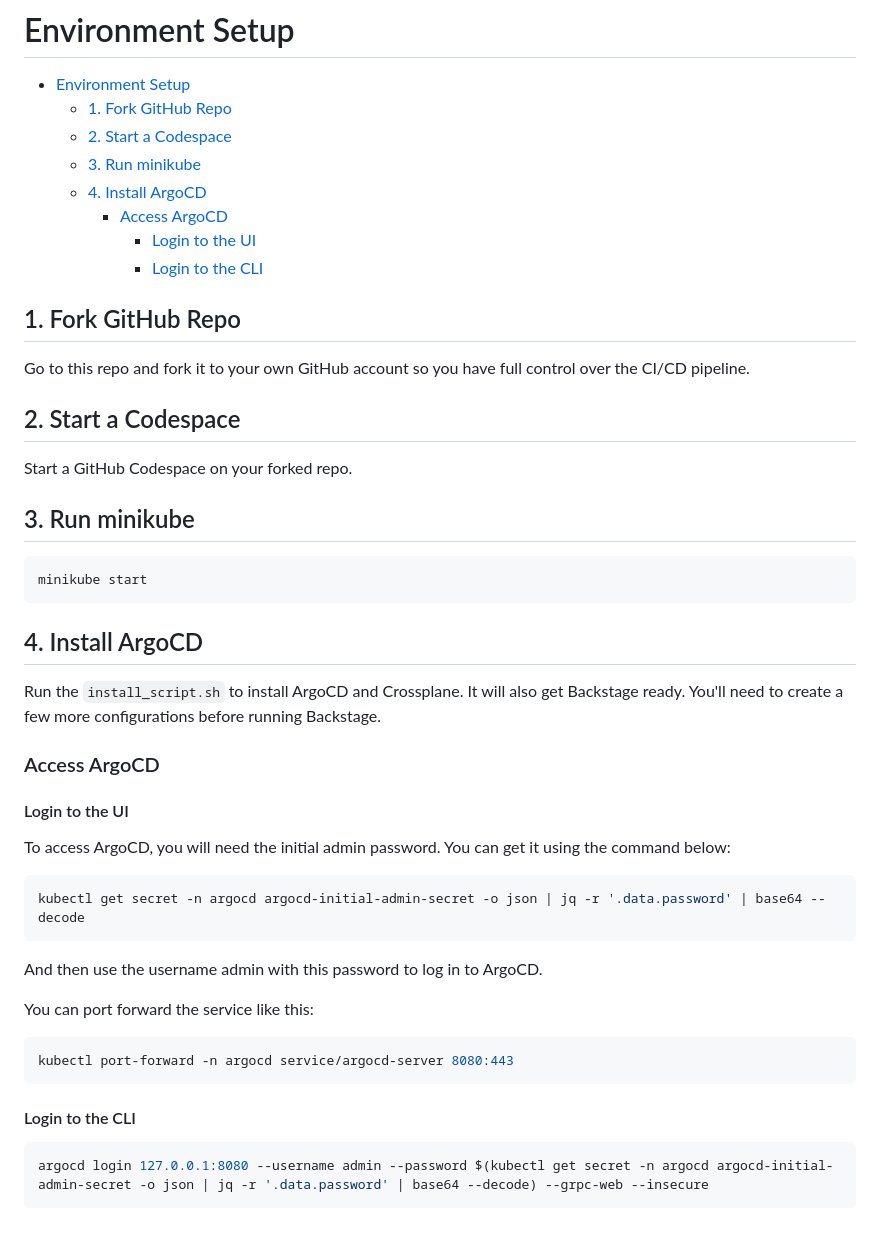
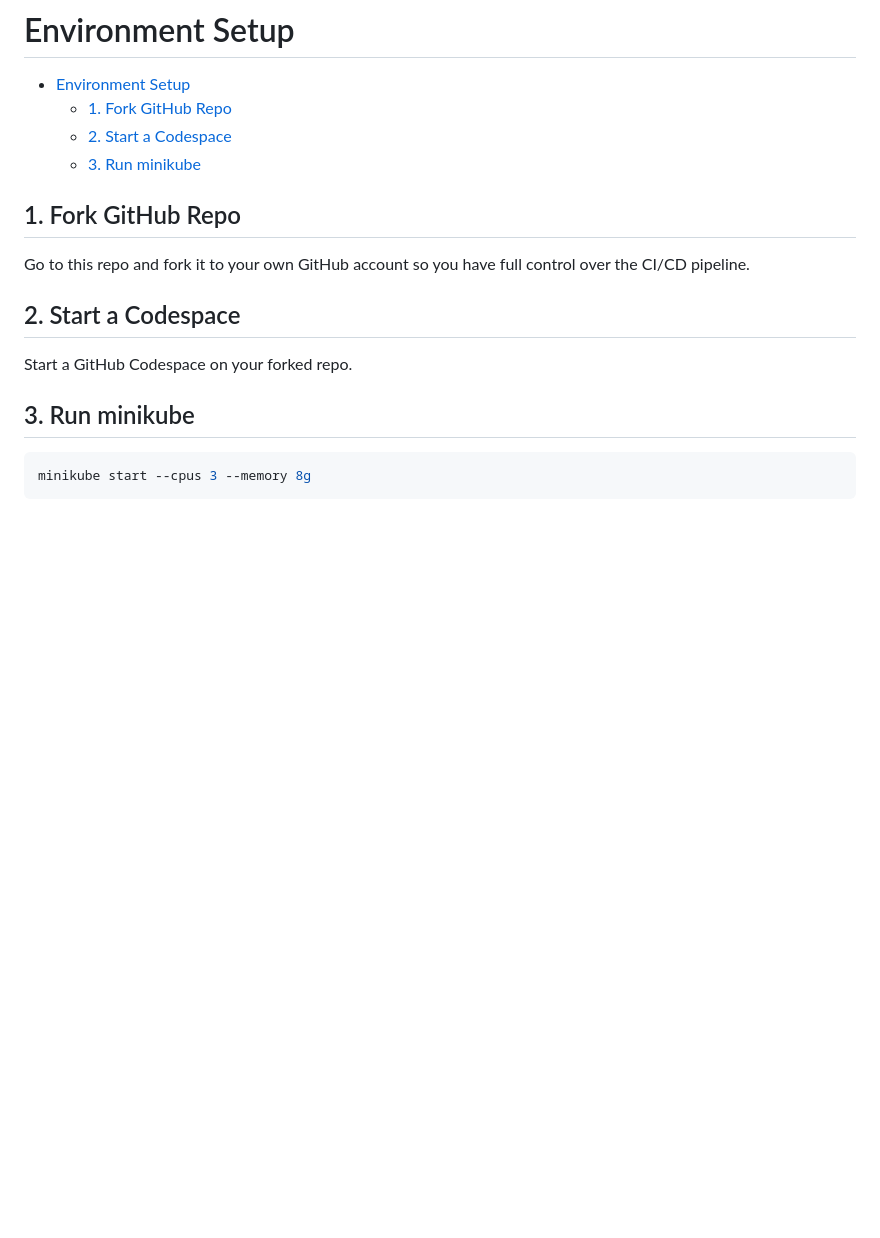
Before and after one commit to yousskadi/akeyless-workshop-2, a Markdown page: Lab01/guide.md, the part around the change. GitHub-like rendering; blank space fills up the shorter version.

````diff
--- a/Lab01/guide.md
+++ b/Lab01/guide.md
@@ -4,10 +4,6 @@
   - [1. Fork GitHub Repo](#1-fork-github-repo)
   - [2. Start a Codespace](#2-start-a-codespace)
   - [3. Run minikube](#3-run-minikube)
-  - [4. Install ArgoCD](#4-install-argocd)
-    - [Access ArgoCD](#access-argocd)
-      - [Login to the UI](#login-to-the-ui)
-      - [Login to the CLI](#login-to-the-cli)
 
 ## 1. Fork GitHub Repo
 
@@ -20,32 +16,5 @@ Start a GitHub Codespace on your forked repo.
 ## 3. Run minikube
 
 ```bash
-minikube start
+minikube start --cpus 3 --memory 8g
 ```
-
-## 4. Install ArgoCD
-
-Run the `install_script.sh` to install ArgoCD and Crossplane. It will also get Backstage ready. You'll need to create a few more configurations before running Backstage.
-
-### Access ArgoCD
-
-#### Login to the UI
-To access ArgoCD, you will need the initial admin password. You can get it using the command below:
-
-```bash
-kubectl get secret -n argocd argocd-initial-admin-secret -o json | jq -r '.data.password' | base64 --decode
-```
-
-And then use the username admin with this password to log in to ArgoCD.
-
-You can port forward the service like this:
-
-```bash
-kubectl port-forward -n argocd service/argocd-server 8080:443
-```
-
-#### Login to the CLI
-
-```bash
-argocd login 127.0.0.1:8080 --username admin --password $(kubectl get secret -n argocd argocd-initial-admin-secret -o json | jq -r '.data.password' | base64 --decode) --grpc-web --insecure
-```
````
Also changed, not shown: Lab02/guide.md (+34 -0 lines), images/change-port-protocol.png (added), images/new-terminal.png (added), images/open-browser.png (added).
